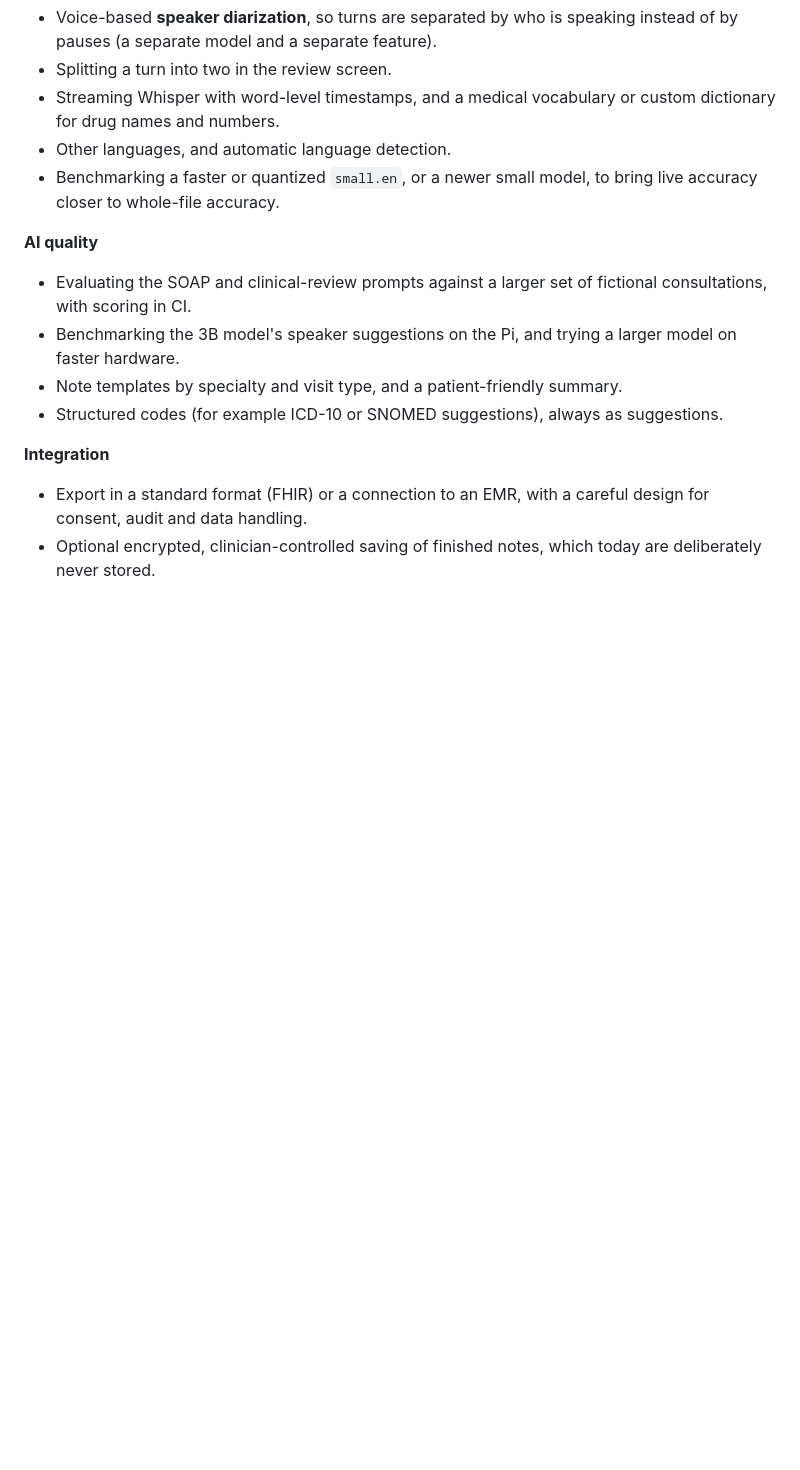
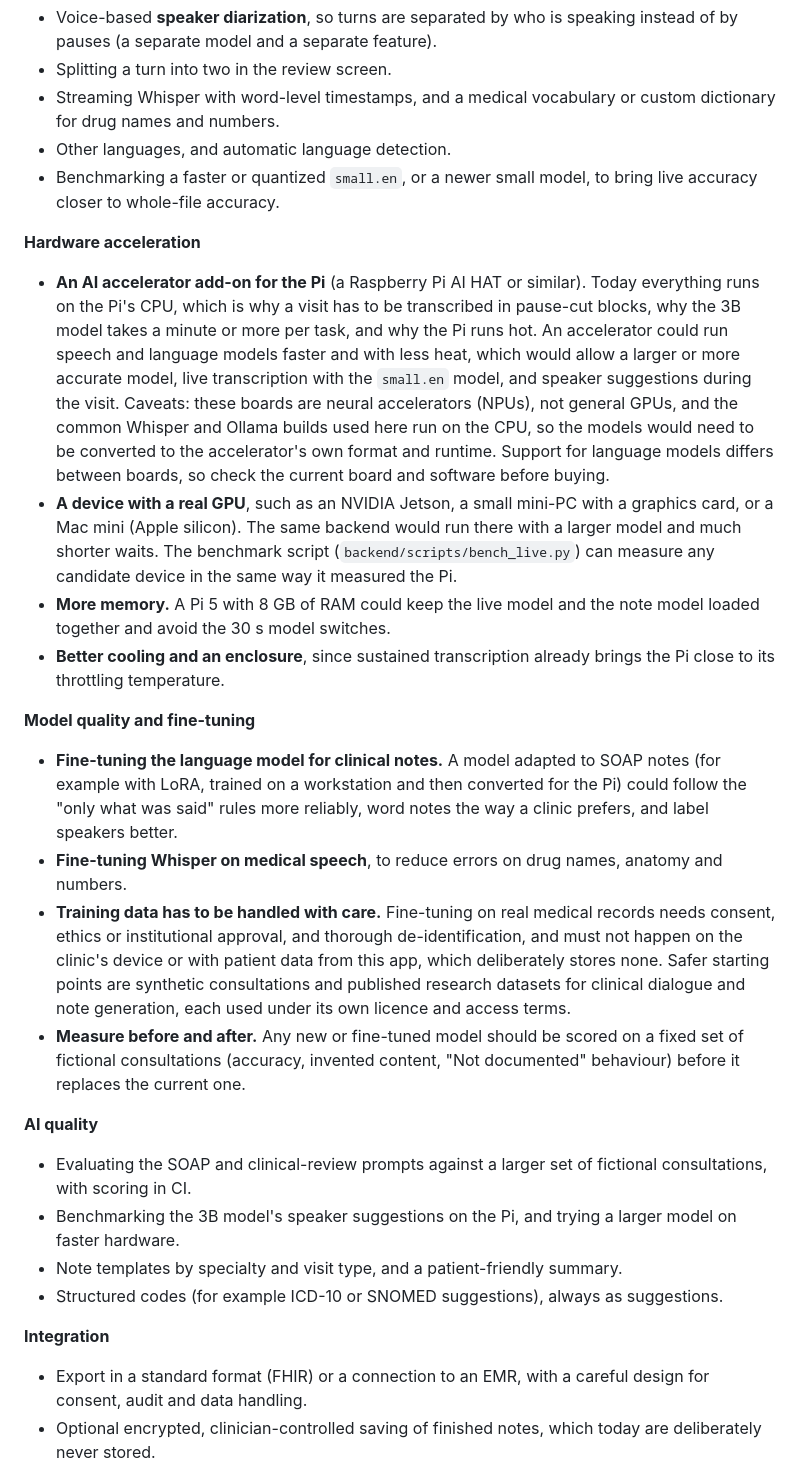
Before and after one commit to AlirezaPrz/AirSOAP, a Markdown page: README.md, the part around the change. Rendered like a GitHub page; blank space fills up the shorter version.

Commit message:
docs: add hardware acceleration and fine-tuning to the future improvements

```diff
--- a/README.md
+++ b/README.md
@@ -184,6 +184,18 @@ The full, step-by-step guide is in [`backend/README.md`](backend/README.md). In
 - Other languages, and automatic language detection.
 - Benchmarking a faster or quantized `small.en`, or a newer small model, to bring live accuracy closer to whole-file accuracy.
 
+**Hardware acceleration**
+- **An AI accelerator add-on for the Pi** (a Raspberry Pi AI HAT or similar). Today everything runs on the Pi's CPU, which is why a visit has to be transcribed in pause-cut blocks, why the 3B model takes a minute or more per task, and why the Pi runs hot. An accelerator could run speech and language models faster and with less heat, which would allow a larger or more accurate model, live transcription with the `small.en` model, and speaker suggestions during the visit. Caveats: these boards are neural accelerators (NPUs), not general GPUs, and the common Whisper and Ollama builds used here run on the CPU, so the models would need to be converted to the accelerator's own format and runtime. Support for language models differs between boards, so check the current board and software before buying.
+- **A device with a real GPU**, such as an NVIDIA Jetson, a small mini-PC with a graphics card, or a Mac mini (Apple silicon). The same backend would run there with a larger model and much shorter waits. The benchmark script (`backend/scripts/bench_live.py`) can measure any candidate device in the same way it measured the Pi.
+- **More memory.** A Pi 5 with 8 GB of RAM could keep the live model and the note model loaded together and avoid the 30 s model switches.
+- **Better cooling and an enclosure**, since sustained transcription already brings the Pi close to its throttling temperature.
+
+**Model quality and fine-tuning**
+- **Fine-tuning the language model for clinical notes.** A model adapted to SOAP notes (for example with LoRA, trained on a workstation and then converted for the Pi) could follow the "only what was said" rules more reliably, word notes the way a clinic prefers, and label speakers better.
+- **Fine-tuning Whisper on medical speech**, to reduce errors on drug names, anatomy and numbers.
+- **Training data has to be handled with care.** Fine-tuning on real medical records needs consent, ethics or institutional approval, and thorough de-identification, and must not happen on the clinic's device or with patient data from this app, which deliberately stores none. Safer starting points are synthetic consultations and published research datasets for clinical dialogue and note generation, each used under its own licence and access terms.
+- **Measure before and after.** Any new or fine-tuned model should be scored on a fixed set of fictional consultations (accuracy, invented content, "Not documented" behaviour) before it replaces the current one.
+
 **AI quality**
 - Evaluating the SOAP and clinical-review prompts against a larger set of fictional consultations, with scoring in CI.
 - Benchmarking the 3B model's speaker suggestions on the Pi, and trying a larger model on faster hardware.
```
